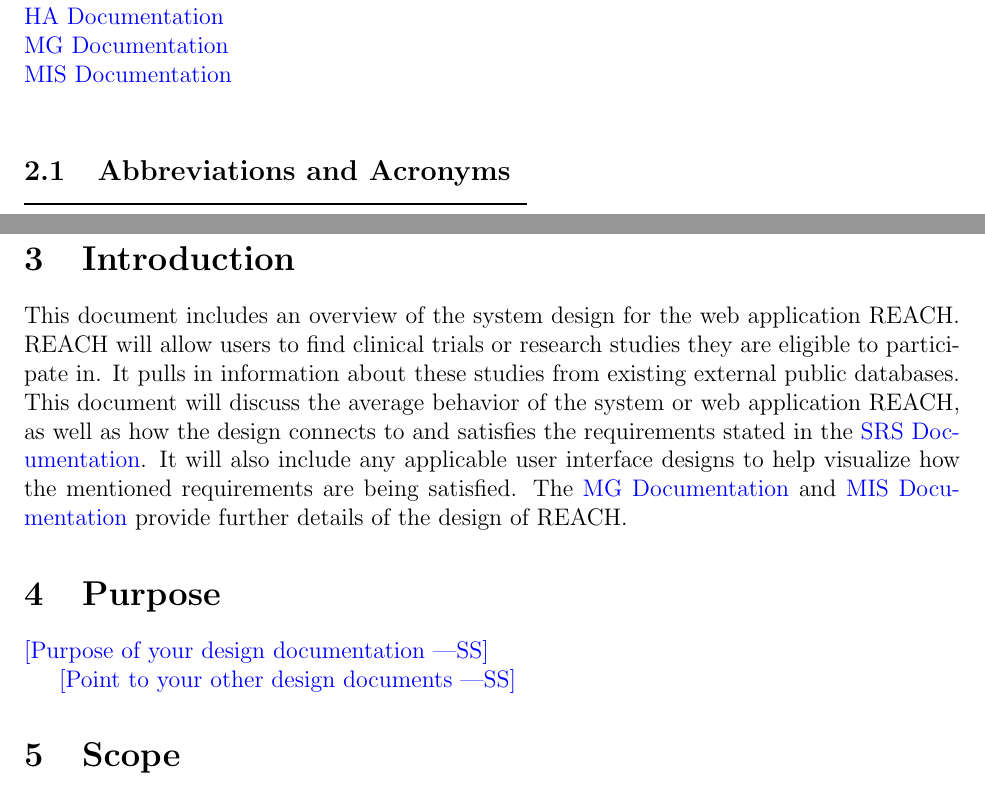
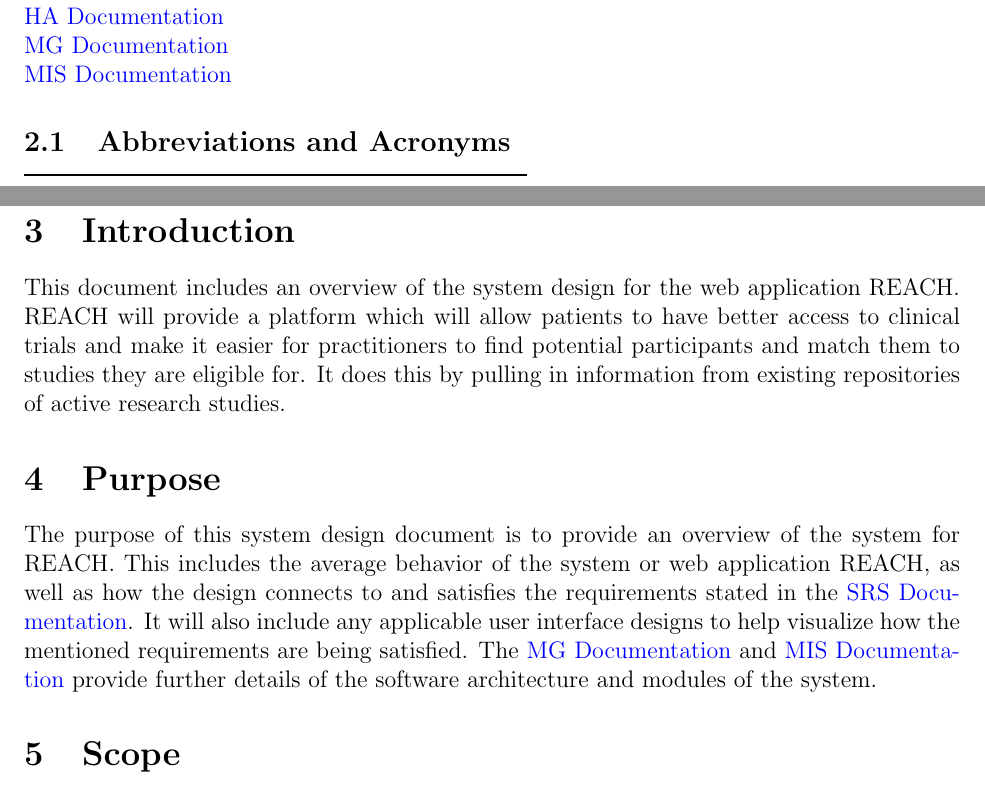
Before and after one commit to davimang/REACH, a LaTeX document (docs/Design/SystDesign/SystDes.tex): two parts of pages 3 and 6 of 15, joined at a grey line, cut so that both start at the same text. Compiled offline with pdfLaTeX.

Commit message:
updated systdes intro + purpose

```diff
--- a/docs/Design/SystDesign/SystDes.tex
+++ b/docs/Design/SystDesign/SystDes.tex
@@ -59,7 +59,7 @@ Date 2 & 1.1 & Notes\\
 \href{https://github.com/davimang/REACH/blob/main/docs/SRS/SRS.pdf}{SRS Documentation}\\
 \href{https://github.com/davimang/REACH/blob/main/docs/HazardAnalysis/HazardAnalysis.pdf}{HA Documentation}\\
 \href{https://github.com/davimang/REACH/blob/main/docs/Design/SoftArchitecture/MG.pdf}{MG Documentation}\\
-\href{https://github.com/davimang/REACH/blob/design_docs/docs/Design/SoftDetailedDes/MIS.pdf}{MIS Documentation}\\
+\href{https://github.com/davimang/REACH/blob/design_docs/docs/Design/SoftDetailedDes/MIS.pdf}{MIS Documentation}
 
 
 \subsection{Abbreviations and Acronyms}
@@ -91,21 +91,20 @@ Date 2 & 1.1 & Notes\\
 
 \section{Introduction}
 
-This document includes an overview of the system design for the web application REACH. REACH will allow users
-to find clinical trials or research studies they are eligible to participate in. It pulls in information about
-these studies from existing external public databases. This document will discuss the average behavior of the
-system or web application REACH, as well as how the design connects to and satisfies the requirements stated in
-the \href{https://github.com/davimang/REACH/blob/main/docs/SRS/SRS.pdf}{SRS Documentation}. It will also include
-any applicable user interface designs to help visualize how the mentioned requirements are being satisfied.
-The \href{https://github.com/davimang/REACH/blob/main/docs/Design/SoftArchitecture/MG.pdf}{MG Documentation} and
-\href{https://github.com/davimang/REACH/blob/design_docs/docs/Design/SoftDetailedDes/MIS.pdf}{MIS Documentation}
-provide further details of the design of REACH.
+This document includes an overview of the system design for the web application REACH.
+REACH will provide a platform which will allow patients to have better access to clinical trials and make it
+easier for practitioners to find potential participants and match them to studies they are eligible for.
+It does this by pulling in information from existing repositories of active research studies.
 
 \section{Purpose}
 
-\wss{Purpose of your design documentation}
-
-\wss{Point to your other design documents}
+The purpose of this system design document is to provide an overview of the system for REACH. This includes the
+average behavior of the system or web application REACH, as well as how the design connects to and satisfies the
+requirements stated in the \href{https://github.com/davimang/REACH/blob/main/docs/SRS/SRS.pdf}{SRS Documentation}.
+It will also include any applicable user interface designs to help visualize how the mentioned requirements are
+being satisfied. The \href{https://github.com/davimang/REACH/blob/main/docs/Design/SoftArchitecture/MG.pdf}{MG Documentation}
+and \href{https://github.com/davimang/REACH/blob/design_docs/docs/Design/SoftDetailedDes/MIS.pdf}{MIS Documentation}
+provide further details of the software architecture and modules of the system.
 
 \section{Scope}
 
```
Also changed, not shown: docs/Design/SystDesign/SystDes.pdf.
